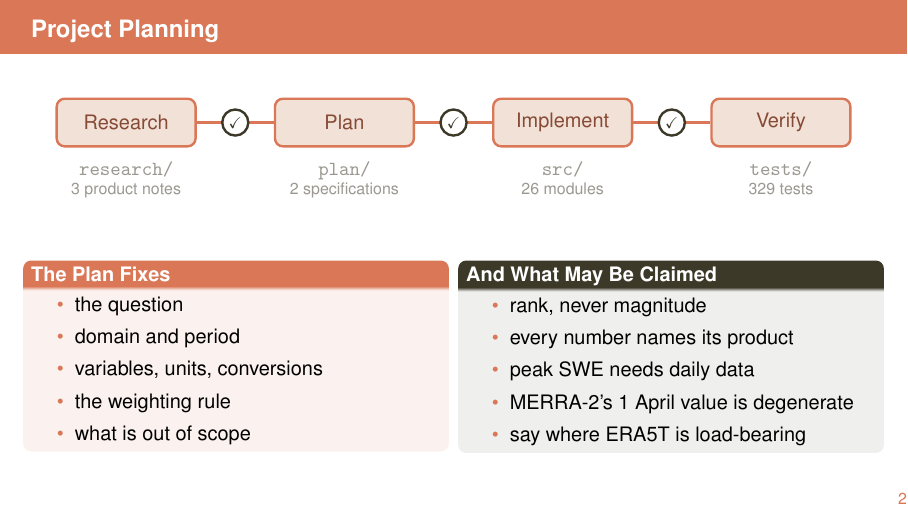
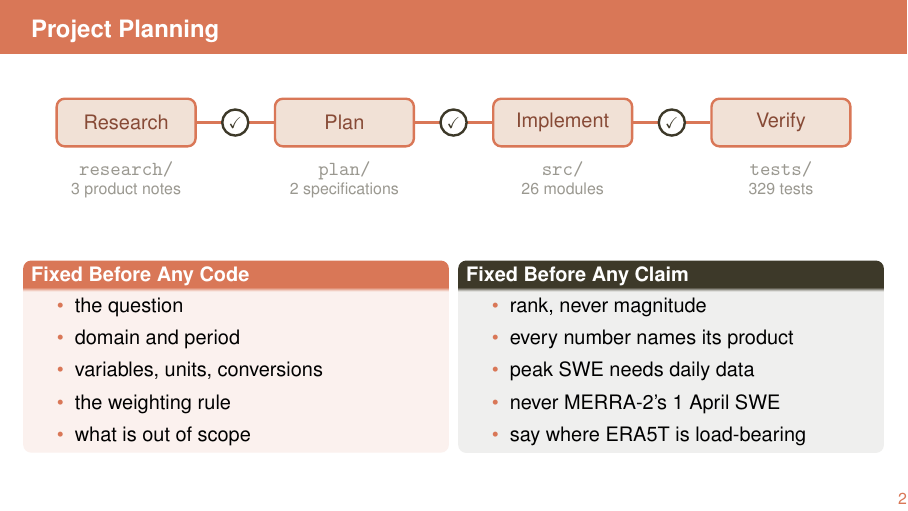
Before and after one commit to responsible-genai-hackweek/earth-eval, LaTeX slides (slides/main.tex, which reads slides/frames/02-project-planning.tex): page 2 of 8. Compiled offline with XeLaTeX; a missing font is replaced by an installed copy or a similar font.

Commit message:
Retitle the planning boxes so each stands on its own
"The Plan Fixes" / "And What May Be Claimed" was written to be read across the
gap as one sentence. That was the fault. A box title is a label, not a clause
fragment, and nobody assembles a sentence across two separately framed boxes —
least of all two in different colours, which says outright that they are
different things.

The join did not parse either. "The Plan Fixes" takes noun phrases and
completes as a sentence; the right-hand bullets are full clauses. The "And"
promised a parallel the list never delivered.

Now "Fixed Before Any Code" / "Fixed Before Any Claim": both past participles,
so they are parallel, both self-standing, and the pair carries the argument the
slide exists for — the timing. The claims rules really were established by
measurement over WY2000-WY2026 before the full record was built
(SNOWPACK_REANALYSIS_PLAN.md 6.1), so "before any claim" is literally true.

All five right-hand bullets are rules now, in the imperative voice CLAUDE.md's
own "Claims discipline" section uses. "MERRA-2's 1 April value is degenerate"
was the odd one out — a property among instructions — and "degenerate" has no
room on a slide to explain that it means the metric collapses into noise rather
than merely being unreliable. It is now the rule CLAUDE.md actually states.

Co-Authored-By: Claude Opus 5 (1M context) <noreply@anthropic.com>

```diff
--- a/slides/frames/02-project-planning.tex
+++ b/slides/frames/02-project-planning.tex
@@ -51,9 +51,36 @@
 \end{tikzpicture}
 \end{center}
 \vspace{0.35em}
+% TITLES ARE A MATCHED PAIR and each has to stand on its own. They read
+% "Fixed Before Any Code" / "Fixed Before Any Claim": both past-participle
+% phrases, so they are grammatically parallel, and the pair carries the
+% argument the slide exists for — the timing. These were settled in advance,
+% not discovered afterwards. The right-hand set is real: the plan established
+% them by measurement over WY2000-WY2026 before the full record was built
+% (plan/SNOWPACK_REANALYSIS_PLAN.md, section 6.1), so "before any claim" is
+% literally true and not a rhetorical flourish.
+%
+% The earlier pair was "The Plan Fixes" / "And What May Be Claimed", written to
+% be read across the gap as one sentence. Do not go back to it. A box title is
+% a label, not a clause fragment, and nobody assembles a sentence across two
+% separately framed boxes — least of all two in different colours, which says
+% outright that they are different things. Worse, the join did not even parse:
+% "The Plan Fixes" takes noun phrases and completes as a sentence, while the
+% right-hand bullets are full clauses, so the "And" promised a parallel the
+% list never delivered.
+%
+% All five right-hand bullets are RULES, in the imperative voice CLAUDE.md's
+% own "Claims discipline" section uses. The fourth used to be the odd one out —
+% "MERRA-2's 1 April value is degenerate" states a property while the rest tell
+% you what to do — and "degenerate" is exact but has no room on a slide to
+% explain that it means the metric collapses into noise rather than merely
+% being unreliable. It is now the rule CLAUDE.md actually states.
+%
+% Each bullet elides the same verb (claim / quote), which is what lets
+% "rank, never magnitude" and "never MERRA-2's 1 April SWE" sit in one list.
 \begin{columns}[T,onlytextwidth]
 \begin{column}{0.485\textwidth}
-\begin{block}{The Plan Fixes}
+\begin{block}{Fixed Before Any Code}
 \small
 \begin{itemize}\itemsep0.12em
   \item the question
@@ -65,15 +92,16 @@
 \end{block}
 \end{column}
 \begin{column}{0.485\textwidth}
-% Alerted, so the pair reads as constraint against specification rather than
-% as two lists of the same kind. NASA red is the deck's only second ink.
-\begin{alertblock}{And What May Be Claimed}
+% Alerted, so the pair reads as constraint against specification rather than as
+% two lists of the same kind. Under anthropic_orange that is the dark brown —
+% the grave tier, not a louder one; see themes/anthropic_orange.tex.
+\begin{alertblock}{Fixed Before Any Claim}
 \small
 \begin{itemize}\itemsep0.12em
   \item rank, never magnitude
   \item every number names its product
   \item peak SWE needs daily data
-  \item MERRA-2's 1 April value is degenerate
+  \item never MERRA-2's 1 April SWE
   \item say where ERA5T is load-bearing
 \end{itemize}
 \end{alertblock}
```
Also changed, not shown: 1 other file.
